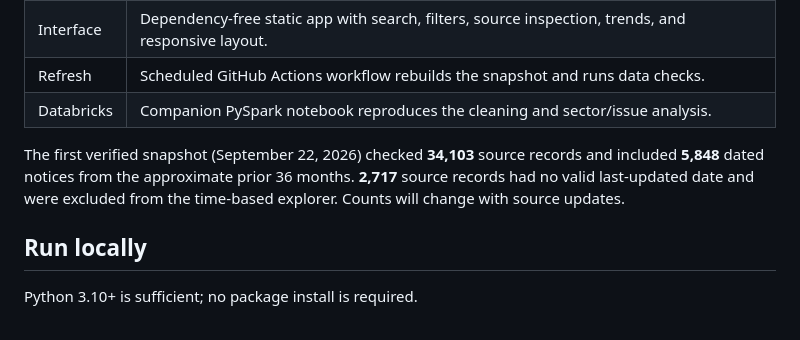
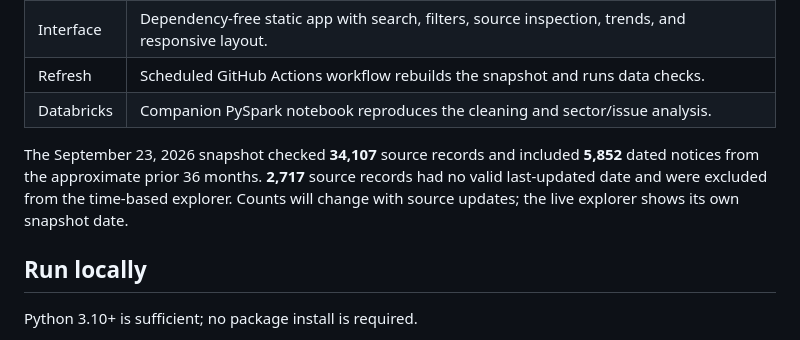
Before and after one commit to HazimAli07/recallradar-canada, a Markdown page: README.md, the part around the change. GitHub-like rendering.

Commit message:
Align README example with latest verified snapshot

```diff
--- a/README.md
+++ b/README.md
@@ -25,7 +25,7 @@ The app supports product, issue, category, and organization search; sector and d
 | Refresh | Scheduled GitHub Actions workflow rebuilds the snapshot and runs data checks. |
 | Databricks | Companion PySpark notebook reproduces the cleaning and sector/issue analysis. |
 
-The first verified snapshot (September 22, 2026) checked **34,103** source records and included **5,848** dated notices from the approximate prior 36 months. **2,717** source records had no valid last-updated date and were excluded from the time-based explorer. Counts will change with source updates.
+The September 23, 2026 snapshot checked **34,107** source records and included **5,852** dated notices from the approximate prior 36 months. **2,717** source records had no valid last-updated date and were excluded from the time-based explorer. Counts will change with source updates; the live explorer shows its own snapshot date.
 
 ## Run locally
 
```
